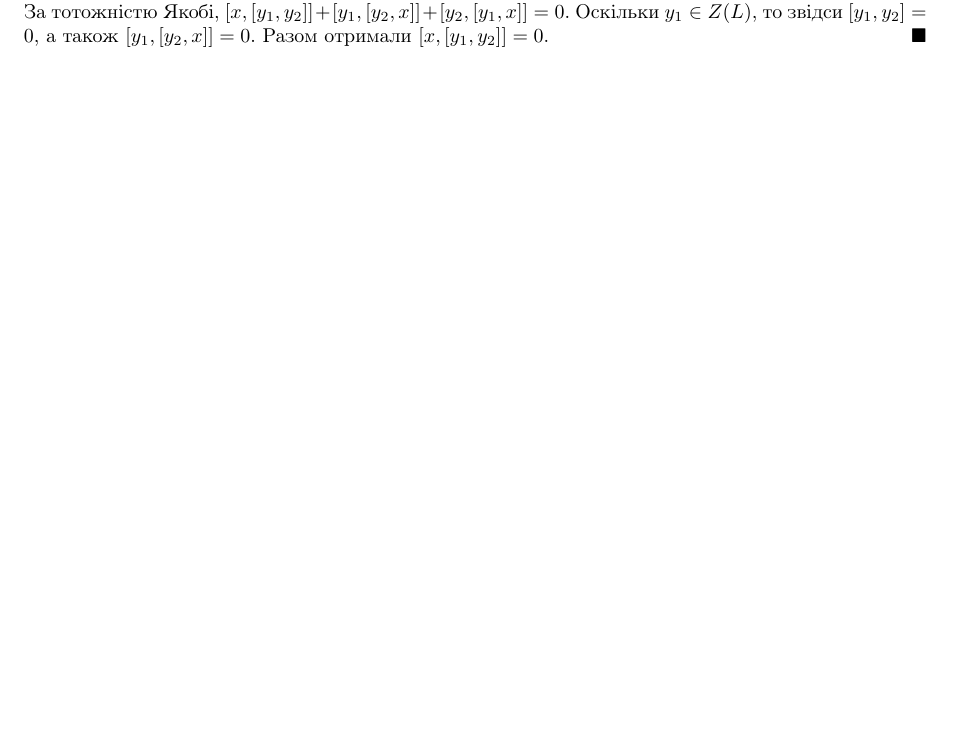
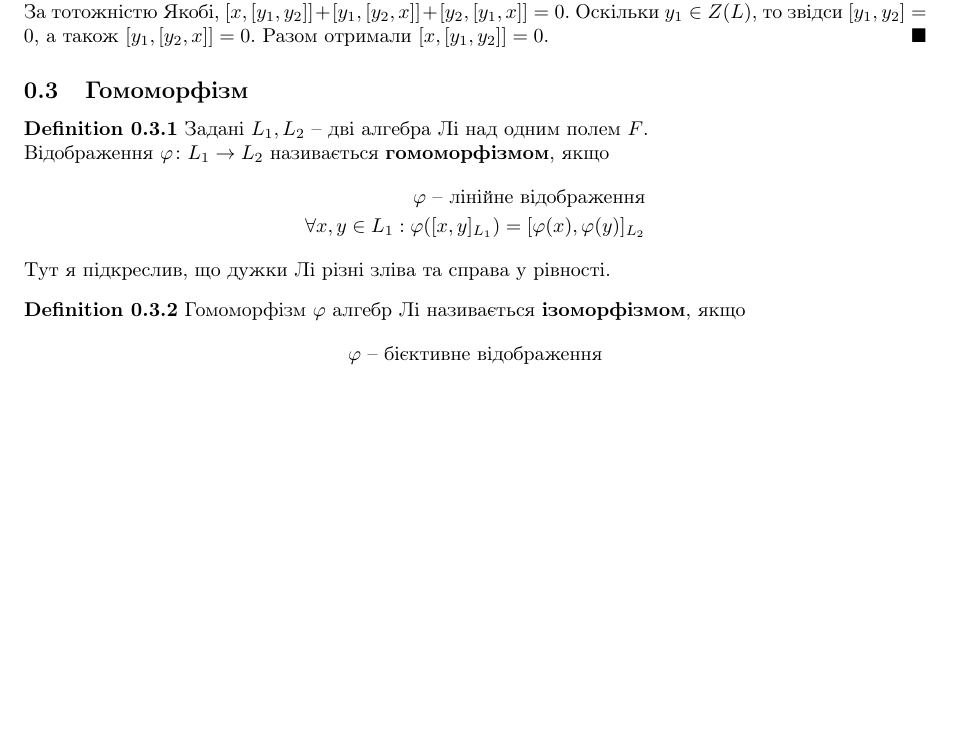
Before and after one commit to DenyaOmega3/KAU_grad_sem_2_lie_alg, a LaTeX document (lie_algebra.tex): part of page 3 of 3, cut so that both start at the same text, the shorter picture padded with empty space. Compiled offline with pdfLaTeX.

Commit message:
add definitions about homomorphism

```diff
--- a/lie_algebra.tex
+++ b/lie_algebra.tex
@@ -194,4 +194,22 @@ $Z(L)$ -- ідеал $L$.
 Тепер доведемо, що $Z(L)$ буде ідеалом. Маємо $y_1 \in Z(L)$ та $y_2 \in L$. Хочемо, щоб $[y_1,y_2] \in Z(L)$.\\
 За тотожністю Якобі, $[x,[y_1,y_2]] + [y_1,[y_2,x]] + [y_2,[y_1,x]] = 0$. Оскільки $y_1 \in Z(L)$, то звідси $[y_1,y_2] = 0$, а також $[y_1,[y_2,x]] = 0$. Разом отримали $[x,[y_1,y_2]] = 0$.
 \end{proof}
+
+\subsection{Гомоморфізм}
+\begin{definition}
+Задані $L_1,L_2$ -- дві алгебра Лі над одним полем $F$.\\
+Відображення $\varphi \colon L_1 \to L_2$ називається \textbf{гомоморфізмом}, якщо
+\begin{align*}
+\varphi \text{ -- лінійне відображення} \\
+\forall x,y \in L_1: \varphi([x,y]_{L_1}) = [\varphi(x),\varphi(y)]_{L_2}
+\end{align*}
+Тут я підкреслив, що дужки Лі різні зліва та справа у рівності.
+\end{definition}
+
+\begin{definition}
+Гомоморфізм $\varphi$ алгебр Лі називається \textbf{ізоморфізмом}, якщо
+\begin{align*}
+\varphi \text{ -- бієктивне відображення}
+\end{align*}
+\end{definition}
 \end{document}
```
Also changed, not shown: lie_algebra.pdf.
